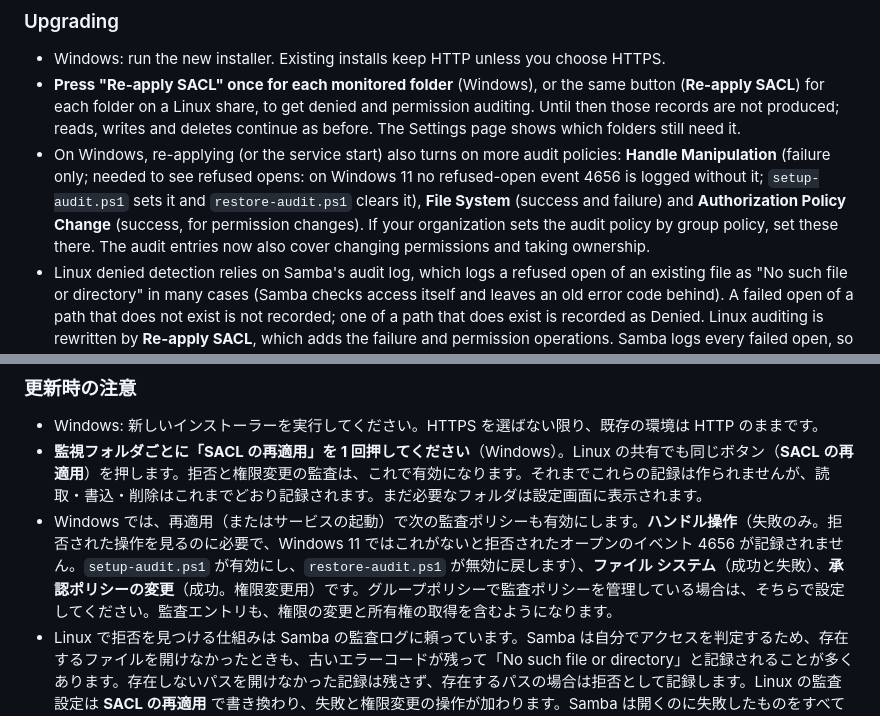
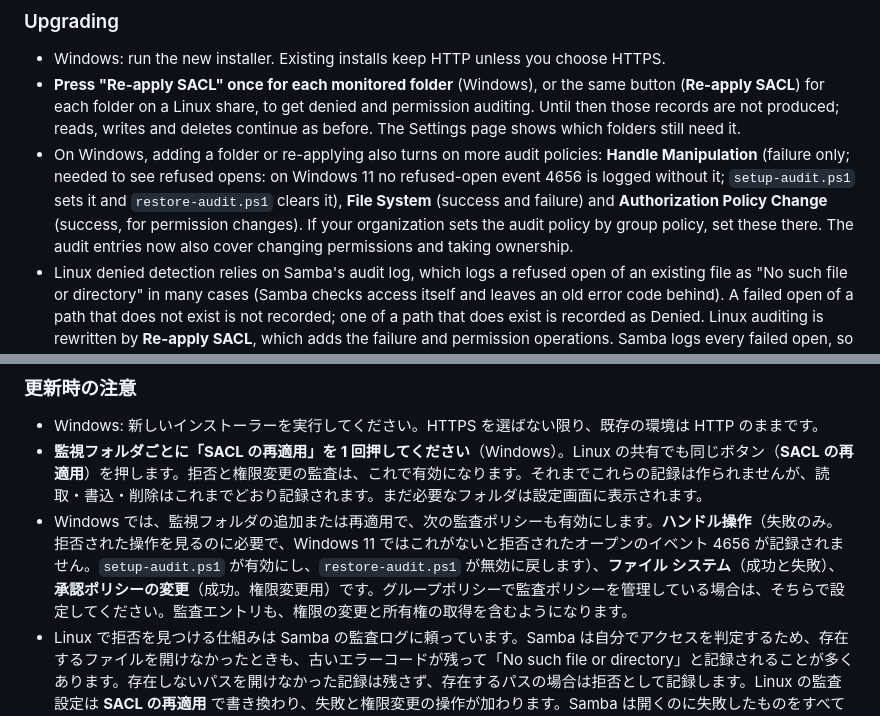
Before and after one commit to nuts-i77/FileAccessMonitor, a Markdown page: docs/releases/v1.9.0.md, 2 parts joined by grey strips. Rendered like a GitHub page.

Commit message:
Release notes: the audit policy is set when a folder is added or re-applied
Co-Authored-By: Claude Opus 5.5 <noreply@anthropic.com>

```diff
--- a/docs/releases/v1.9.0.md
+++ b/docs/releases/v1.9.0.md
@@ -47,7 +47,7 @@ The Windows installer has a new option for it (default on for a new install, off
 
 - Windows: run the new installer. Existing installs keep HTTP unless you choose HTTPS.
 - **Press "Re-apply SACL" once for each monitored folder** (Windows), or the same button (**Re-apply SACL**) for each folder on a Linux share, to get denied and permission auditing. Until then those records are not produced; reads, writes and deletes continue as before. The Settings page shows which folders still need it.
-- On Windows, re-applying (or the service start) also turns on more audit policies: **Handle Manipulation** (failure only; needed to see refused opens: on Windows 11 no refused-open event 4656 is logged without it; `setup-audit.ps1` sets it and `restore-audit.ps1` clears it), **File System** (success and failure) and **Authorization Policy Change** (success, for permission changes). If your organization sets the audit policy by group policy, set these there. The audit entries now also cover changing permissions and taking ownership.
+- On Windows, adding a folder or re-applying also turns on more audit policies: **Handle Manipulation** (failure only; needed to see refused opens: on Windows 11 no refused-open event 4656 is logged without it; `setup-audit.ps1` sets it and `restore-audit.ps1` clears it), **File System** (success and failure) and **Authorization Policy Change** (success, for permission changes). If your organization sets the audit policy by group policy, set these there. The audit entries now also cover changing permissions and taking ownership.
 - Linux denied detection relies on Samba's audit log, which logs a refused open of an existing file as "No such file or directory" in many cases (Samba checks access itself and leaves an old error code behind). A failed open of a path that does not exist is not recorded; one of a path that does exist is recorded as Denied. Linux auditing is rewritten by **Re-apply SACL**, which adds the failure and permission operations. Samba logs every failed open, so journal volume may grow; turn off "Also record refused access" and re-apply to remove it.
 - Linux agents and servers from 1.8 keep working as described above; upgrade them to get the new data.
 - New monitored-folder defaults: new folders have **Permission changes** on. Existing ones do not until you tick it.
@@ -109,7 +109,7 @@ Windows のインストーラーにも選択肢を追加しました（新規は
 
 - Windows: 新しいインストーラーを実行してください。HTTPS を選ばない限り、既存の環境は HTTP のままです。
 - **監視フォルダごとに「SACL の再適用」を 1 回押してください**（Windows）。Linux の共有でも同じボタン（**SACL の再適用**）を押します。拒否と権限変更の監査は、これで有効になります。それまでこれらの記録は作られませんが、読取・書込・削除はこれまでどおり記録されます。まだ必要なフォルダは設定画面に表示されます。
-- Windows では、再適用（またはサービスの起動）で次の監査ポリシーも有効にします。**ハンドル操作**（失敗のみ。拒否された操作を見るのに必要で、Windows 11 ではこれがないと拒否されたオープンのイベント 4656 が記録されません。`setup-audit.ps1` が有効にし、`restore-audit.ps1` が無効に戻します）、**ファイル システム**（成功と失敗）、**承認ポリシーの変更**（成功。権限変更用）です。グループポリシーで監査ポリシーを管理している場合は、そちらで設定してください。監査エントリも、権限の変更と所有権の取得を含むようになります。
+- Windows では、監視フォルダの追加または再適用で、次の監査ポリシーも有効にします。**ハンドル操作**（失敗のみ。拒否された操作を見るのに必要で、Windows 11 ではこれがないと拒否されたオープンのイベント 4656 が記録されません。`setup-audit.ps1` が有効にし、`restore-audit.ps1` が無効に戻します）、**ファイル システム**（成功と失敗）、**承認ポリシーの変更**（成功。権限変更用）です。グループポリシーで監査ポリシーを管理している場合は、そちらで設定してください。監査エントリも、権限の変更と所有権の取得を含むようになります。
 - Linux で拒否を見つける仕組みは Samba の監査ログに頼っています。Samba は自分でアクセスを判定するため、存在するファイルを開けなかったときも、古いエラーコードが残って「No such file or directory」と記録されることが多くあります。存在しないパスを開けなかった記録は残さず、存在するパスの場合は拒否として記録します。Linux の監査設定は **SACL の再適用** で書き換わり、失敗と権限変更の操作が加わります。Samba は開くのに失敗したものをすべて記録するため、ジャーナルの量が増えることがあります。増やしたくない場合は「拒否されたアクセスも記録する」をオフにして再適用してください。
 - 1.8 の Linux エージェント・サーバーも上記のとおり使えます。新しい情報を得るには更新してください。
 - 監視フォルダの既定: 新しいフォルダは **権限の変更** がオンです。既存のフォルダは、入れるまでオンになりません。
```
